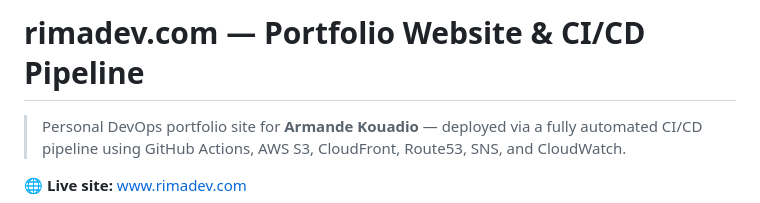
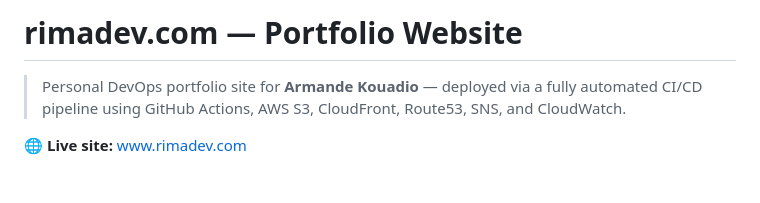
Before and after one commit to rimak7/my-profile-website, a Markdown page: README.md, the part around the change. GitHub-like rendering; blank space fills up the shorter version.

Commit message:
Update README to simplify project description
Removed CI/CD pipeline details from the README.

```diff
--- a/README.md
+++ b/README.md
@@ -1,4 +1,4 @@
-# rimadev.com — Portfolio Website & CI/CD Pipeline
+# rimadev.com — Portfolio Website
 
 > Personal DevOps portfolio site for **Armande Kouadio** — deployed via a fully automated CI/CD pipeline using GitHub Actions, AWS S3, CloudFront, Route53, SNS, and CloudWatch.
 
```
